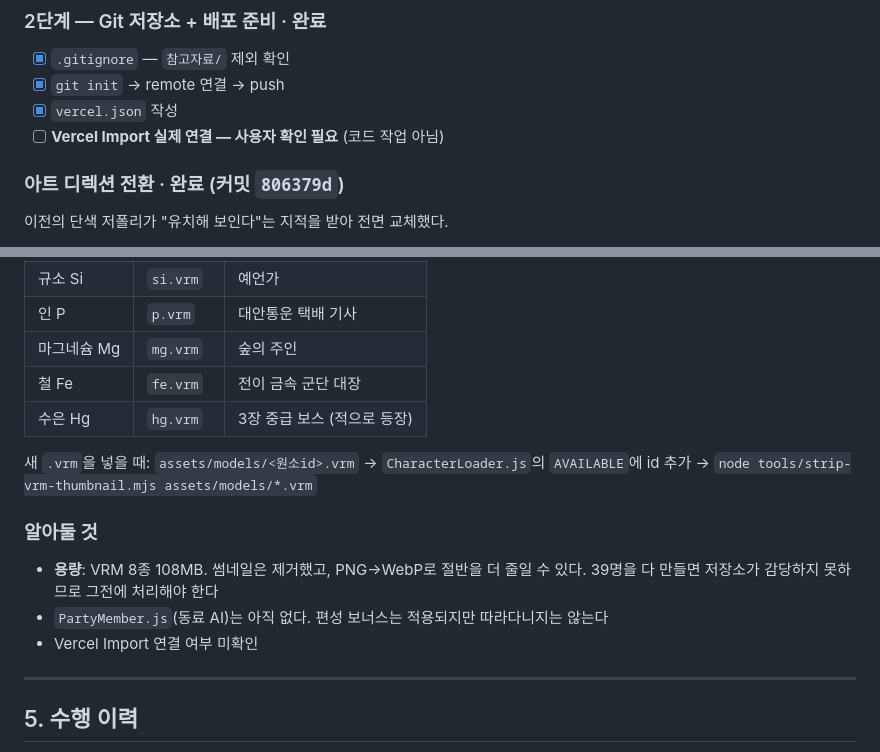
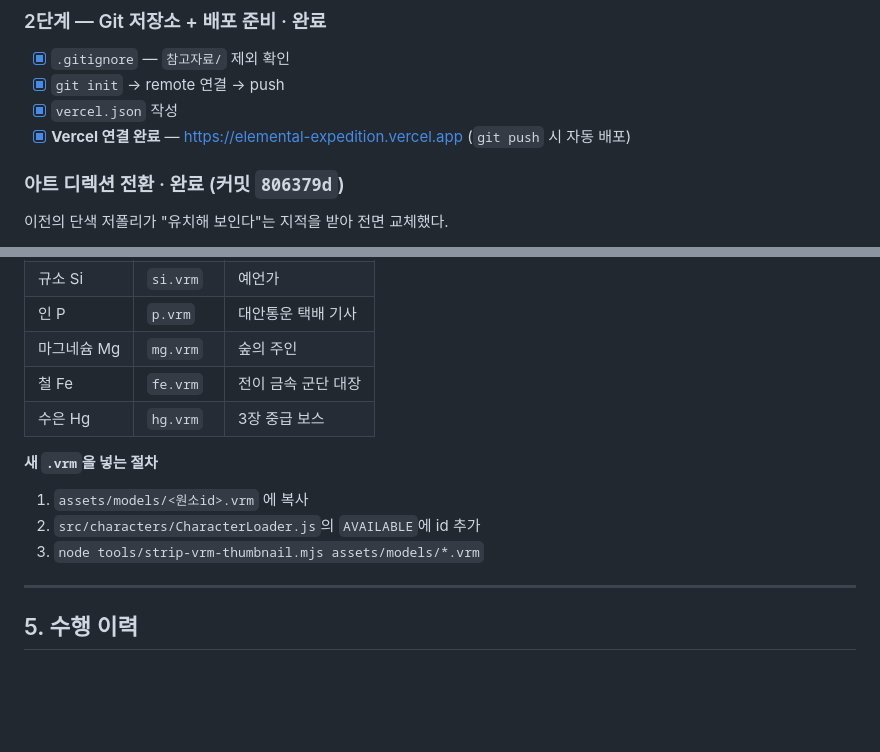
Before and after one commit to kturtleman100-glitch/Elemental-Expedition, a Markdown page: PLAN.md, 2 parts joined by grey strips. Rendered like a GitHub page; blank space fills up the shorter version.

```diff
--- a/PLAN.md
+++ b/PLAN.md
@@ -76,7 +76,7 @@
 - [x] `.gitignore` — `참고자료/` 제외 확인
 - [x] `git init` → remote 연결 → push
 - [x] `vercel.json` 작성
-- [ ] **Vercel Import 실제 연결 — 사용자 확인 필요** (코드 작업 아님)
+- [x] **Vercel 연결 완료** — https://elemental-expedition.vercel.app (`git push` 시 자동 배포)
 
 ### 아트 디렉션 전환 · 완료 (커밋 `806379d`)
 
@@ -176,17 +209,12 @@
 | 인 P | `p.vrm` | 대안통운 택배 기사 |
 | 마그네슘 Mg | `mg.vrm` | 숲의 주인 |
 | 철 Fe | `fe.vrm` | 전이 금속 군단 대장 |
-| 수은 Hg | `hg.vrm` | 3장 중급 보스 (적으로 등장) |
+| 수은 Hg | `hg.vrm` | 3장 중급 보스 |
 
-새 `.vrm`을 넣을 때: `assets/models/<원소id>.vrm` → `CharacterLoader.js`의
-`AVAILABLE`에 id 추가 → `node tools/strip-vrm-thumbnail.mjs assets/models/*.vrm`
-
-### 알아둘 것
-
-- **용량**: VRM 8종 108MB. 썸네일은 제거했고, PNG→WebP로 절반을 더 줄일 수 있다.
-  39명을 다 만들면 저장소가 감당하지 못하므로 그전에 처리해야 한다
-- `PartyMember.js`(동료 AI)는 아직 없다. 편성 보너스는 적용되지만 따라다니지는 않는다
-- Vercel Import 연결 여부 미확인
+**새 `.vrm`을 넣는 절차**
+1. `assets/models/<원소id>.vrm` 에 복사
+2. `src/characters/CharacterLoader.js`의 `AVAILABLE`에 id 추가
+3. `node tools/strip-vrm-thumbnail.mjs assets/models/*.vrm`
 
 ---
 
```
Also changed, not shown: other parts of PLAN.md (+47 -14 lines).
